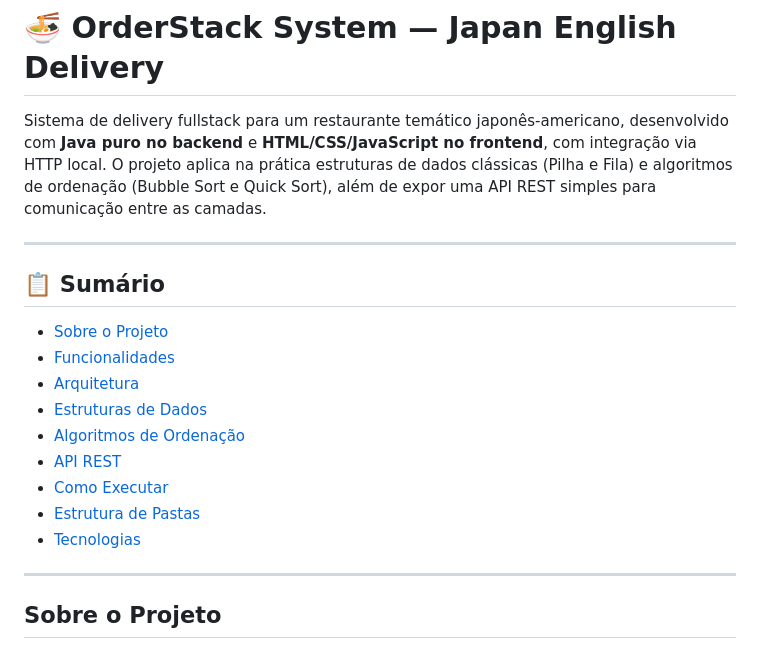
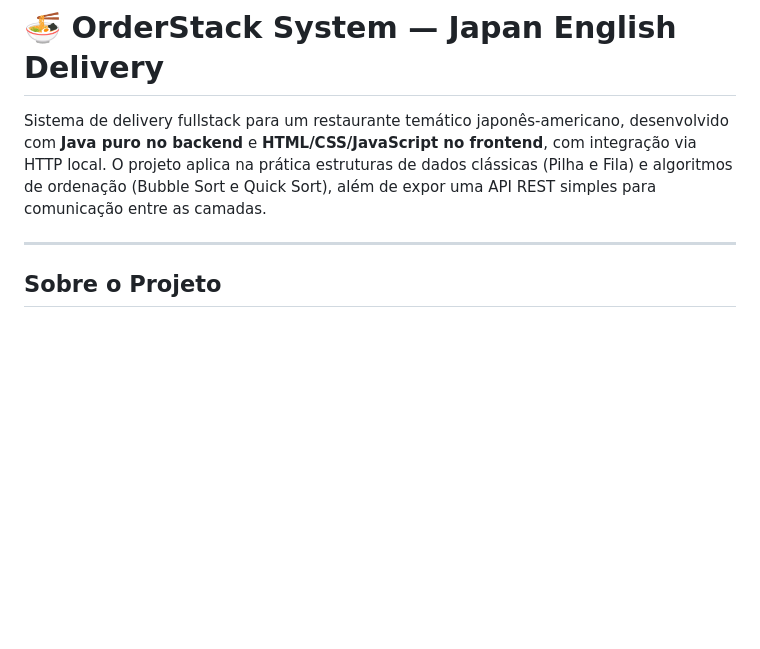
Before and after one commit to akemiizinh4/OrderStackSystem_web, a Markdown page: README.md, the part around the change. Drawn GitHub-style; blank space fills up the shorter version.

Commit message:
Remove table of contents from README
Removed the table of contents from the README.

```diff
--- a/README.md
+++ b/README.md
@@ -3,21 +3,6 @@
 Sistema de delivery fullstack para um restaurante temático japonês-americano, desenvolvido com **Java puro no backend** e **HTML/CSS/JavaScript no frontend**, com integração via HTTP local. O projeto aplica na prática estruturas de dados clássicas (Pilha e Fila) e algoritmos de ordenação (Bubble Sort e Quick Sort), além de expor uma API REST simples para comunicação entre as camadas.
 
 ---
-
-## 📋 Sumário
-
-- [Sobre o Projeto](#sobre-o-projeto)
-- [Funcionalidades](#funcionalidades)
-- [Arquitetura](#arquitetura)
-- [Estruturas de Dados](#estruturas-de-dados)
-- [Algoritmos de Ordenação](#algoritmos-de-ordenação)
-- [API REST](#api-rest)
-- [Como Executar](#como-executar)
-- [Estrutura de Pastas](#estrutura-de-pastas)
-- [Tecnologias](#tecnologias)
-
----
-
 ## Sobre o Projeto
 
 O **OrderStack System** simula o fluxo completo de um delivery: o cliente navega pelo cardápio, monta o carrinho, finaliza o pedido e a cozinha recebe a fila de preparação. Tudo isso com fins educacionais — cada estrutura de dados e algoritmo é visível e mensurável durante o uso.
```
